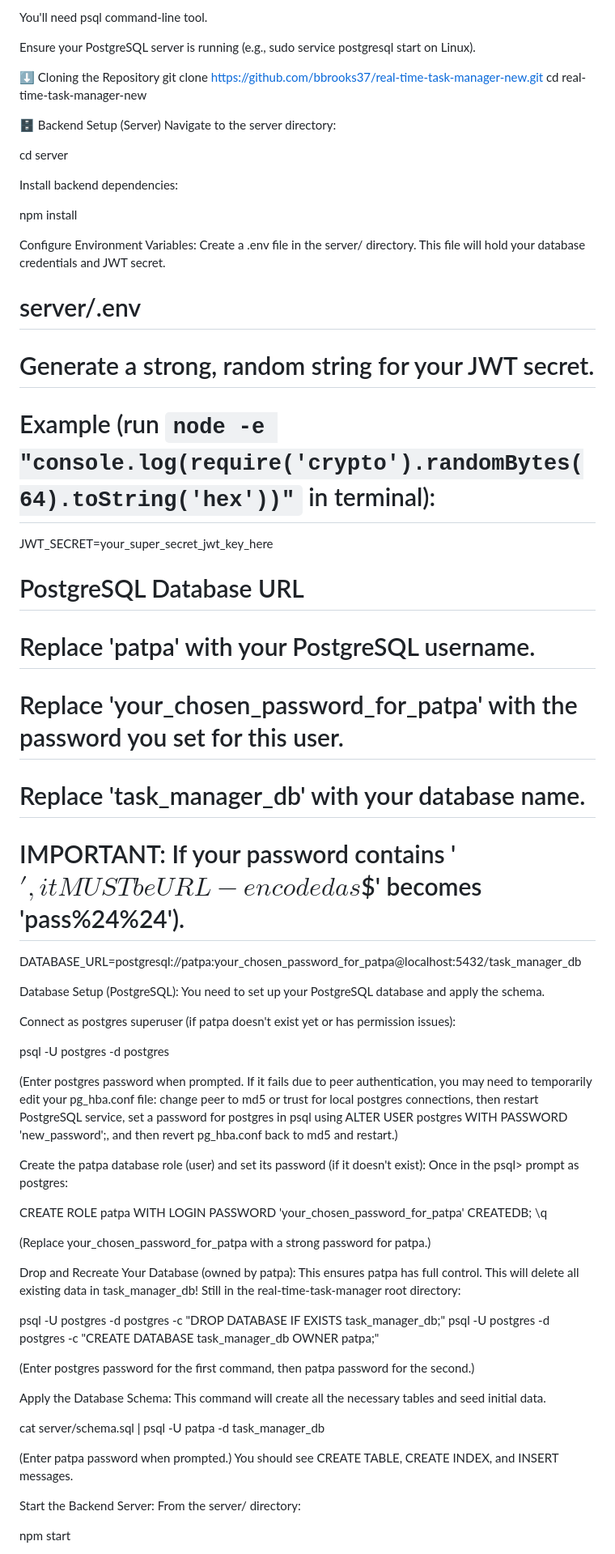
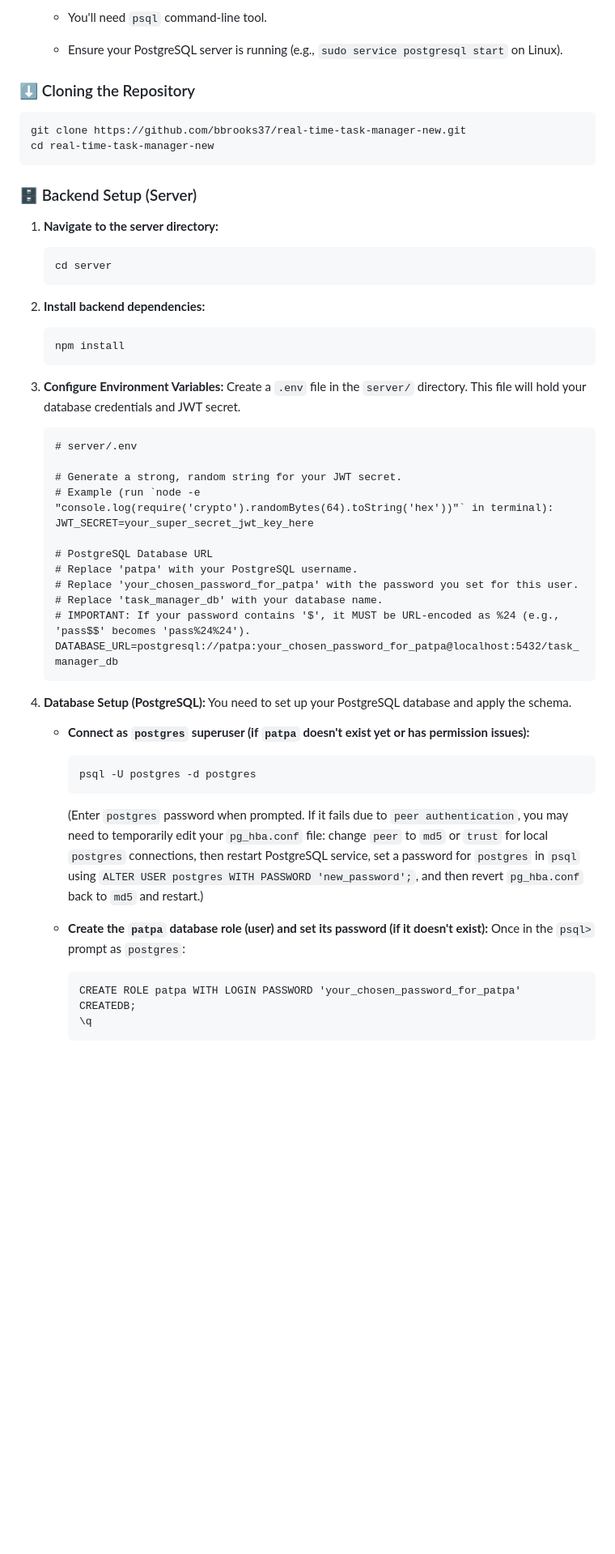
Before and after one commit to bbrooks37/real-time-task-manager-new, a Markdown page: README.md, the part around one of its changes. Shown at 81% size. Rendered like a GitHub page; blank space fills up the shorter version.

```diff
--- a/README.md
+++ b/README.md
@@ -34,73 +39,55 @@ PostgreSQL: Download and Install PostgreSQL
 
-You'll need psql command-line tool.
+    *   You'll need `psql` command-line tool.
 
-Ensure your PostgreSQL server is running (e.g., sudo service postgresql start on Linux).
+    *   Ensure your PostgreSQL server is running (e.g., `sudo service postgresql start` on Linux).
 
-⬇️ Cloning the Repository
-git clone https://github.com/bbrooks37/real-time-task-manager-new.git
-cd real-time-task-manager-new
 
-🗄️ Backend Setup (Server)
-Navigate to the server directory:
+### ⬇️ Cloning the Repository
 
-cd server
+    git clone https://github.com/bbrooks37/real-time-task-manager-new.git
+    cd real-time-task-manager-new
 
-Install backend dependencies:
 
-npm install
+### 🗄️ Backend Setup (Server)
 
-Configure Environment Variables:
-Create a .env file in the server/ directory. This file will hold your database credentials and JWT secret.
+1.  **Navigate to the server directory:**
 
-# server/.env
+        cd server
 
-# Generate a strong, random string for your JWT secret.
-# Example (run `node -e "console.log(require('crypto').randomBytes(64).toString('hex'))"` in terminal):
-JWT_SECRET=your_super_secret_jwt_key_here
 
-# PostgreSQL Database URL
-# Replace 'patpa' with your PostgreSQL username.
-# Replace 'your_chosen_password_for_patpa' with the password you set for this user.
-# Replace 'task_manager_db' with your database name.
-# IMPORTANT: If your password contains '$', it MUST be URL-encoded as %24 (e.g., 'pass$$' becomes 'pass%24%24').
-DATABASE_URL=postgresql://patpa:your_chosen_password_for_patpa@localhost:5432/task_manager_db
+2.  **Install backend dependencies:**
 
-Database Setup (PostgreSQL):
-You need to set up your PostgreSQL database and apply the schema.
+        npm install
 
-Connect as postgres superuser (if patpa doesn't exist yet or has permission issues):
 
-psql -U postgres -d postgres
+3.  **Configure Environment Variables:** Create a `.env` file in the `server/` directory. This file will hold your database credentials and JWT secret.
 
-(Enter postgres password when prompted. If it fails due to peer authentication, you may need to temporarily edit your pg_hba.conf file: change peer to md5 or trust for local postgres connections, then restart PostgreSQL service, set a password for postgres in psql using ALTER USER postgres WITH PASSWORD 'new_password';, and then revert pg_hba.conf back to md5 and restart.)
+        # server/.env
 
-Create the patpa database role (user) and set its password (if it doesn't exist):
-Once in the psql> prompt as postgres:
+        # Generate a strong, random string for your JWT secret.
+        # Example (run `node -e "console.log(require('crypto').randomBytes(64).toString('hex'))"` in terminal):
+        JWT_SECRET=your_super_secret_jwt_key_here
 
-CREATE ROLE patpa WITH LOGIN PASSWORD 'your_chosen_password_for_patpa' CREATEDB;
-\q
+        # PostgreSQL Database URL
+        # Replace 'patpa' with your PostgreSQL username.
+        # Replace 'your_chosen_password_for_patpa' with the password you set for this user.
+        # Replace 'task_manager_db' with your database name.
+        # IMPORTANT: If your password contains '$', it MUST be URL-encoded as %24 (e.g., 'pass$$' becomes 'pass%24%24').
+        DATABASE_URL=postgresql://patpa:your_chosen_password_for_patpa@localhost:5432/task_manager_db
 
-(Replace your_chosen_password_for_patpa with a strong password for patpa.)
 
-Drop and Recreate Your Database (owned by patpa):
-This ensures patpa has full control. This will delete all existing data in task_manager_db!
-Still in the real-time-task-manager root directory:
+4.  **Database Setup (PostgreSQL):** You need to set up your PostgreSQL database and apply the schema.
 
-psql -U postgres -d postgres -c "DROP DATABASE IF EXISTS task_manager_db;"
-psql -U postgres -d postgres -c "CREATE DATABASE task_manager_db OWNER patpa;"
+    *   **Connect as `postgres` superuser (if `patpa` doesn't exist yet or has permission issues):**
 
-(Enter postgres password for the first command, then patpa password for the second.)
+            psql -U postgres -d postgres
 
-Apply the Database Schema:
-This command will create all the necessary tables and seed initial data.
 
-cat server/schema.sql | psql -U patpa -d task_manager_db
+        (Enter `postgres` password when prompted. If it fails due to `peer authentication`, you may need to temporarily edit your `pg_hba.conf` file: change `peer` to `md5` or `trust` for local `postgres` connections, then restart PostgreSQL service, set a password for `postgres` in `psql` using `ALTER USER postgres WITH PASSWORD 'new_password';`, and then revert `pg_hba.conf` back to `md5` and restart.)
 
-(Enter patpa password when prompted.)
-You should see CREATE TABLE, CREATE INDEX, and INSERT messages.
+    *   **Create the `patpa` database role (user) and set its password (if it doesn't exist):** Once in the `psql>` prompt as `postgres`:
 
-Start the Backend Server:
-From the server/ directory:
+            CREATE ROLE patpa WITH LOGIN PASSWORD 'your_chosen_password_for_patpa' CREATEDB;
+            \q
 
-npm start
 
```
Also changed, not shown: other parts of README.md (+88 -51 lines).
